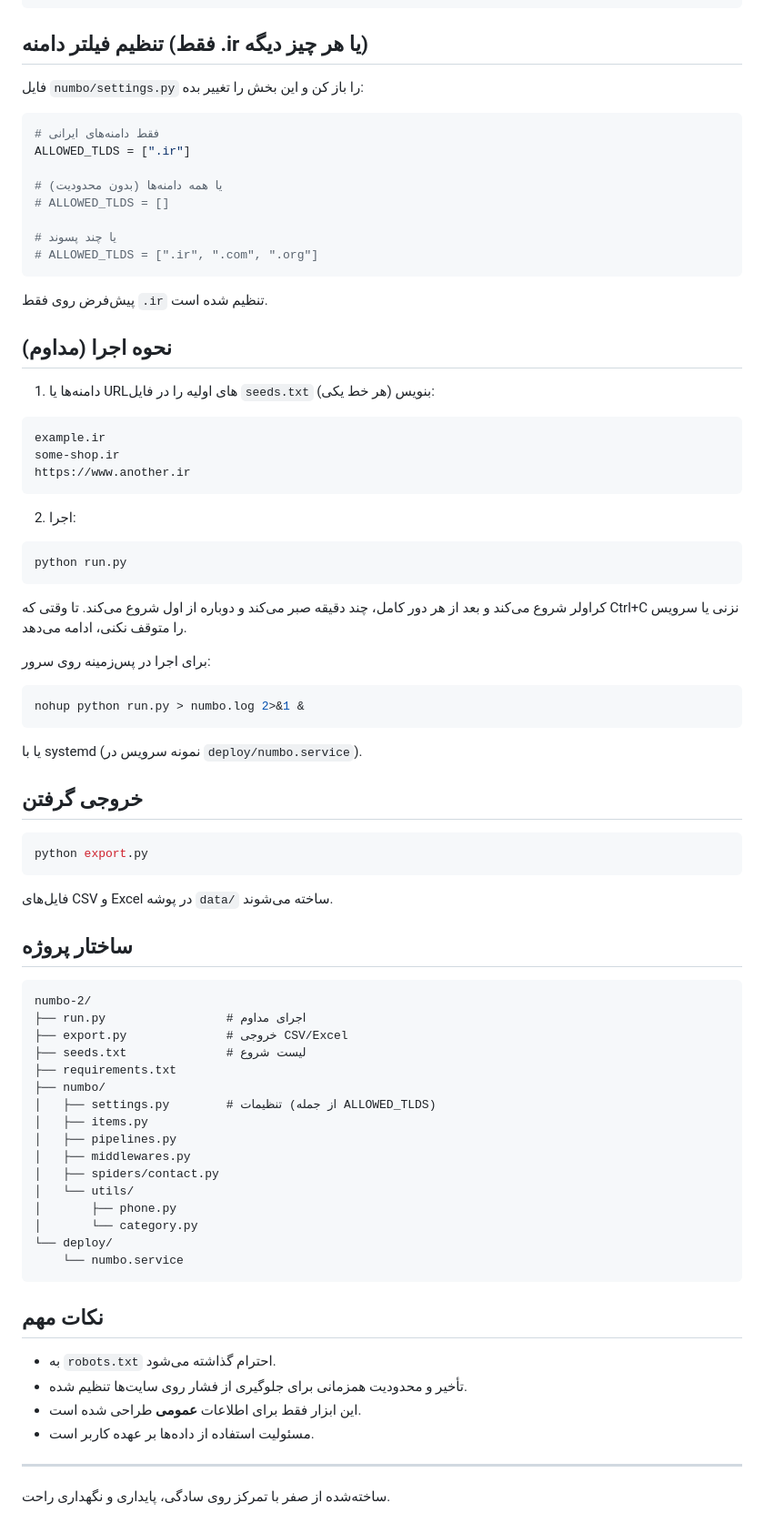
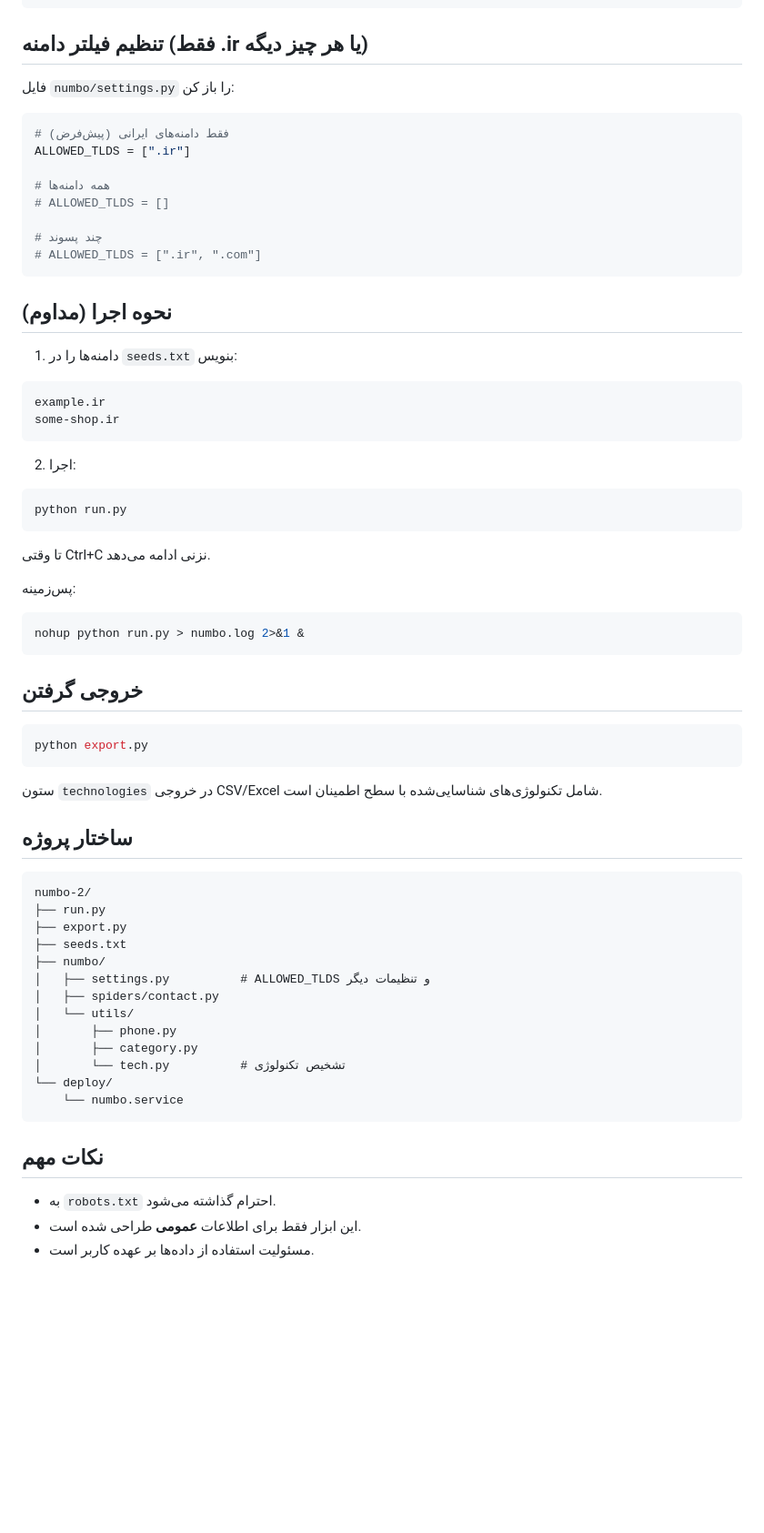
Before and after one commit to samanramezani1377-hub/numbo-2, a Markdown page: README.md, the part around one of its changes. Shown at 91% size. GitHub-like rendering; blank space fills up the shorter version.

Commit message:
Update README with technology detection features

````diff
--- a/README.md
+++ b/README.md
@@ -34,29 +46,26 @@ pip install -r requirements.txt
 
 ## تنظیم فیلتر دامنه (فقط .ir یا هر چیز دیگه)
 
-فایل `numbo/settings.py` را باز کن و این بخش را تغییر بده:
+فایل `numbo/settings.py` را باز کن:
 
 ```python
-# فقط دامنه‌های ایرانی
+# فقط دامنه‌های ایرانی (پیش‌فرض)
 ALLOWED_TLDS = [".ir"]
 
-# یا همه دامنه‌ها (بدون محدودیت)
+# همه دامنه‌ها
 # ALLOWED_TLDS = []
 
-# یا چند پسوند
-# ALLOWED_TLDS = [".ir", ".com", ".org"]
+# چند پسوند
+# ALLOWED_TLDS = [".ir", ".com"]
 ```
-
-پیش‌فرض روی فقط `.ir` تنظیم شده است.
 
 ## نحوه اجرا (مداوم)
 
-1. دامنه‌ها یا URLهای اولیه را در فایل `seeds.txt` بنویس (هر خط یکی):
+1. دامنه‌ها را در `seeds.txt` بنویس:
 
 ```text
 example.ir
 some-shop.ir
-https://www.another.ir
 ```
 
 2. اجرا:
@@ -65,15 +74,13 @@ https://www.another.ir
 python run.py
 ```
 
-کراولر شروع می‌کند و بعد از هر دور کامل، چند دقیقه صبر می‌کند و دوباره از اول شروع می‌کند. تا وقتی که Ctrl+C نزنی یا سرویس را متوقف نکنی، ادامه می‌دهد.
+تا وقتی Ctrl+C نزنی ادامه می‌دهد.
 
-برای اجرا در پس‌زمینه روی سرور:
+پس‌زمینه:
 
 ```bash
 nohup python run.py > numbo.log 2>&1 &
 ```
-
-یا با systemd (نمونه سرویس در `deploy/numbo.service`).
 
 ## خروجی گرفتن
 
@@ -81,25 +88,22 @@ nohup python run.py > numbo.log 2>&1 &
 python export.py
 ```
 
-فایل‌های CSV و Excel در پوشه `data/` ساخته می‌شوند.
+ستون `technologies` در خروجی CSV/Excel شامل تکنولوژی‌های شناسایی‌شده با سطح اطمینان است.
 
 ## ساختار پروژه
 
 ```
 numbo-2/
-├── run.py                 # اجرای مداوم
-├── export.py              # خروجی CSV/Excel
-├── seeds.txt              # لیست شروع
-├── requirements.txt
+├── run.py
+├── export.py
+├── seeds.txt
 ├── numbo/
-│   ├── settings.py        # تنظیمات (از جمله ALLOWED_TLDS)
-│   ├── items.py
-│   ├── pipelines.py
-│   ├── middlewares.py
+│   ├── settings.py          # ALLOWED_TLDS و تنظیمات دیگر
 │   ├── spiders/contact.py
 │   └── utils/
 │       ├── phone.py
-│       └── category.py
+│       ├── category.py
+│       └── tech.py          # تشخیص تکنولوژی
 └── deploy/
     └── numbo.service
 ```
@@ -107,10 +111,5 @@ numbo-2/
 ## نکات مهم
 
 - به `robots.txt` احترام گذاشته می‌شود.
-- تأخیر و محدودیت همزمانی برای جلوگیری از فشار روی سایت‌ها تنظیم شده.
 - این ابزار فقط برای اطلاعات **عمومی** طراحی شده است.
 - مسئولیت استفاده از داده‌ها بر عهده کاربر است.
-
----
-
-ساخته‌شده از صفر با تمرکز روی سادگی، پایداری و نگهداری راحت.
````
Also changed, not shown: other parts of README.md (+15 -3 lines).
